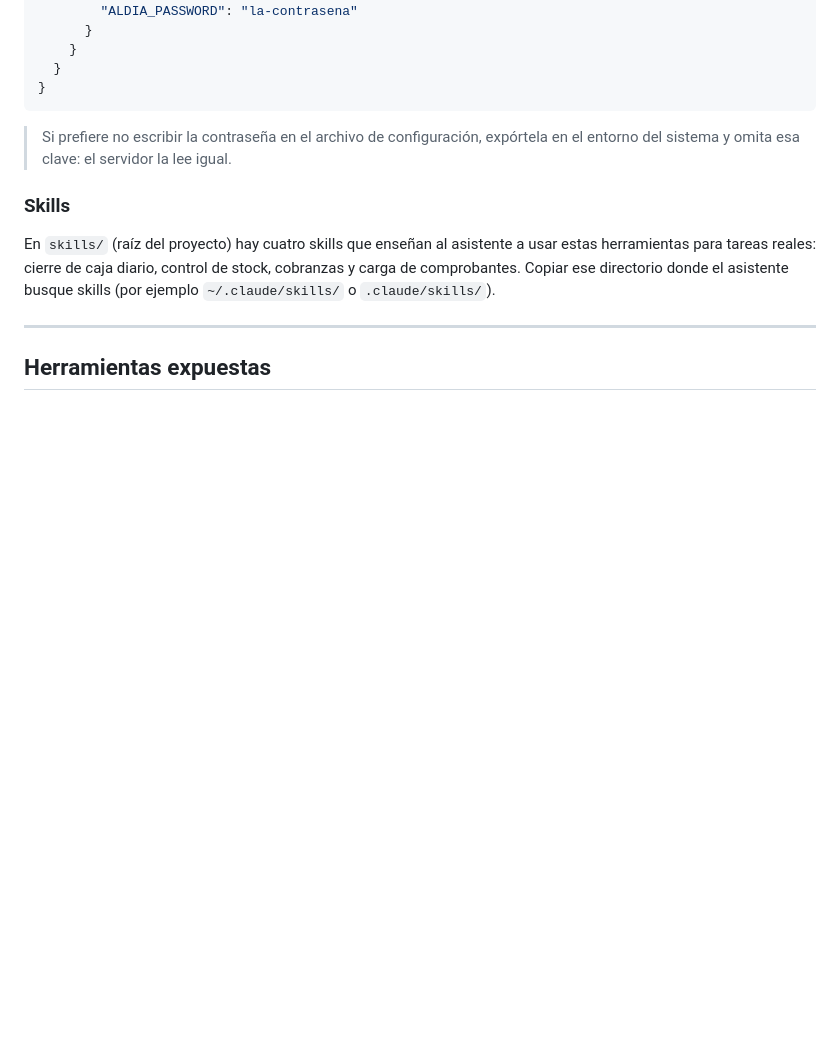
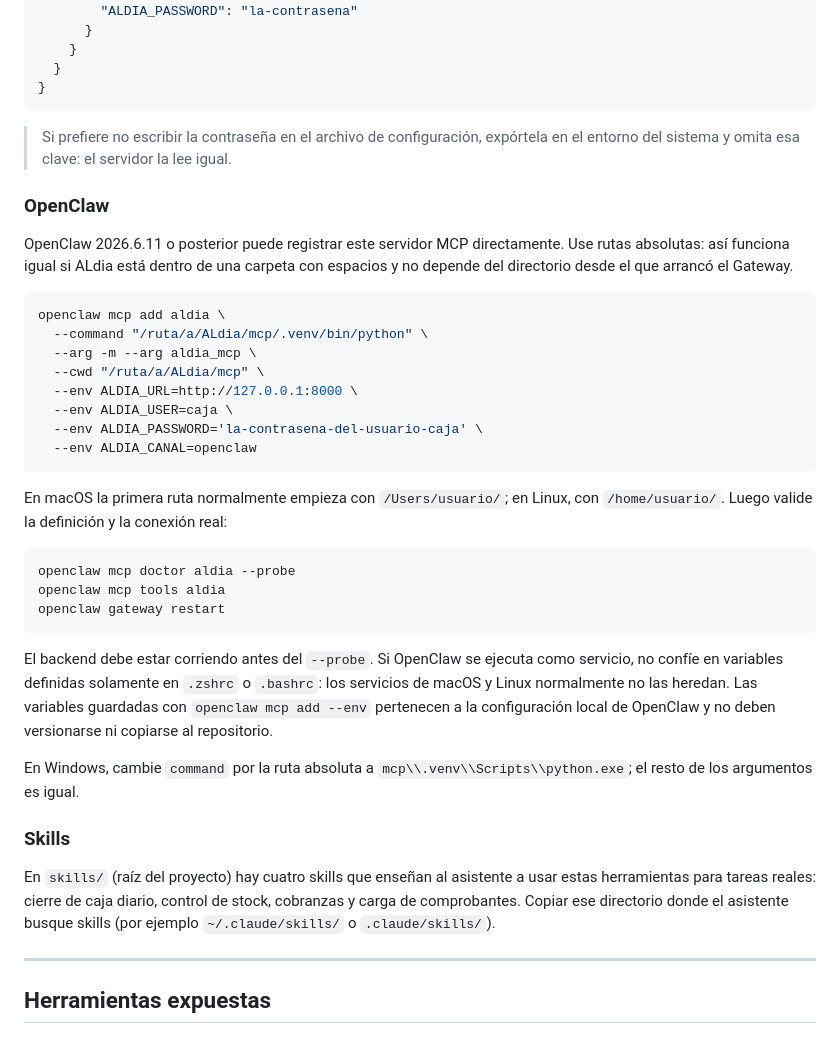
Before and after one commit to jonalemndi2/ALdia, a Markdown page: mcp/README.md, the part around the change. Drawn GitHub-style; blank space fills up the shorter version.

Commit message:
Documentar integración MCP con OpenClaw

````diff
--- a/mcp/README.md
+++ b/mcp/README.md
@@ -201,6 +201,41 @@ o, equivalente, en `.mcp.json` del proyecto:
 > Si prefiere no escribir la contraseña en el archivo de configuración, expórtela
 > en el entorno del sistema y omita esa clave: el servidor la lee igual.
 
+### OpenClaw
+
+OpenClaw 2026.6.11 o posterior puede registrar este servidor MCP directamente.
+Use rutas absolutas: así funciona igual si ALdia está dentro de una carpeta con
+espacios y no depende del directorio desde el que arrancó el Gateway.
+
+```bash
+openclaw mcp add aldia \
+  --command "/ruta/a/ALdia/mcp/.venv/bin/python" \
+  --arg -m --arg aldia_mcp \
+  --cwd "/ruta/a/ALdia/mcp" \
+  --env ALDIA_URL=http://127.0.0.1:8000 \
+  --env ALDIA_USER=caja \
+  --env ALDIA_PASSWORD='la-contrasena-del-usuario-caja' \
+  --env ALDIA_CANAL=openclaw
+```
+
+En macOS la primera ruta normalmente empieza con `/Users/usuario/`; en Linux,
+con `/home/usuario/`. Luego valide la definición y la conexión real:
+
+```bash
+openclaw mcp doctor aldia --probe
+openclaw mcp tools aldia
+openclaw gateway restart
+```
+
+El backend debe estar corriendo antes del `--probe`. Si OpenClaw se ejecuta como
+servicio, no confíe en variables definidas solamente en `.zshrc` o `.bashrc`:
+los servicios de macOS y Linux normalmente no las heredan. Las variables
+guardadas con `openclaw mcp add --env` pertenecen a la configuración local de
+OpenClaw y no deben versionarse ni copiarse al repositorio.
+
+En Windows, cambie `command` por la ruta absoluta a
+`mcp\\.venv\\Scripts\\python.exe`; el resto de los argumentos es igual.
+
 ### Skills
 
 En `skills/` (raíz del proyecto) hay cuatro skills que enseñan al asistente a
````
